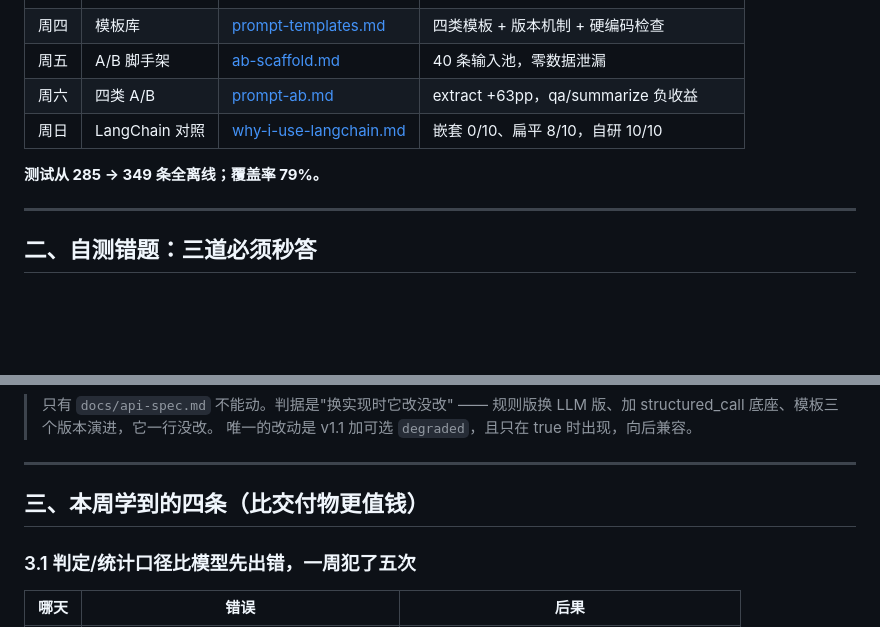
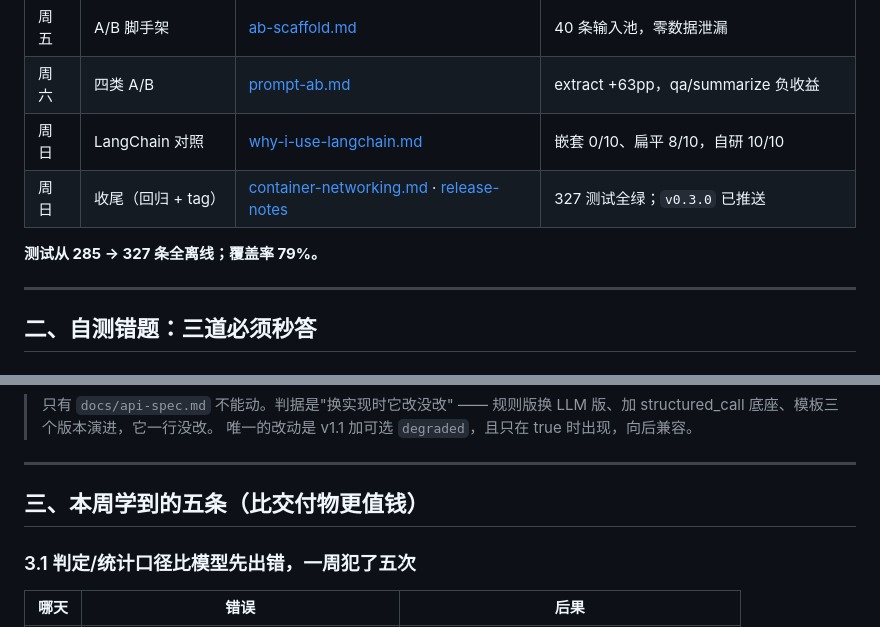
Before and after one commit to hhfyx/industrial-ai-platform, a Markdown page: docs/weekly/w3.md, 2 parts joined by grey strips. GitHub-like rendering; blank space fills up the shorter version.

```diff
--- a/docs/weekly/w3.md
+++ b/docs/weekly/w3.md
@@ -15,8 +15,9 @@
 | 周五 | A/B 脚手架 | [ab-scaffold.md](../ab-scaffold.md) | 40 条输入池，零数据泄漏 |
 | 周六 | 四类 A/B | [prompt-ab.md](../prompt-ab.md) | extract +63pp，qa/summarize 负收益 |
 | 周日 | LangChain 对照 | [why-i-use-langchain.md](../why-i-use-langchain.md) | 嵌套 0/10、扁平 8/10，自研 10/10 |
+| 周日 | 收尾（回归 + tag） | [container-networking.md](../container-networking.md) · [release-notes](../release-notes-v0.3.0.md) | 327 测试全绿；`v0.3.0` 已推送 |
 
-**测试从 285 → 349 条全离线；覆盖率 79%。**
+**测试从 285 → 327 条全离线；覆盖率 79%。**
 
 ---
 
@@ -90,7 +91,7 @@
 
 ---
 
-## 三、本周学到的四条（比交付物更值钱）
+## 三、本周学到的五条（比交付物更值钱）
 
 ### 3.1 判定/统计口径比模型先出错，一周犯了**五次**
 
```
Also changed, not shown: other parts of docs/weekly/w3.md (+57 -2 lines).
